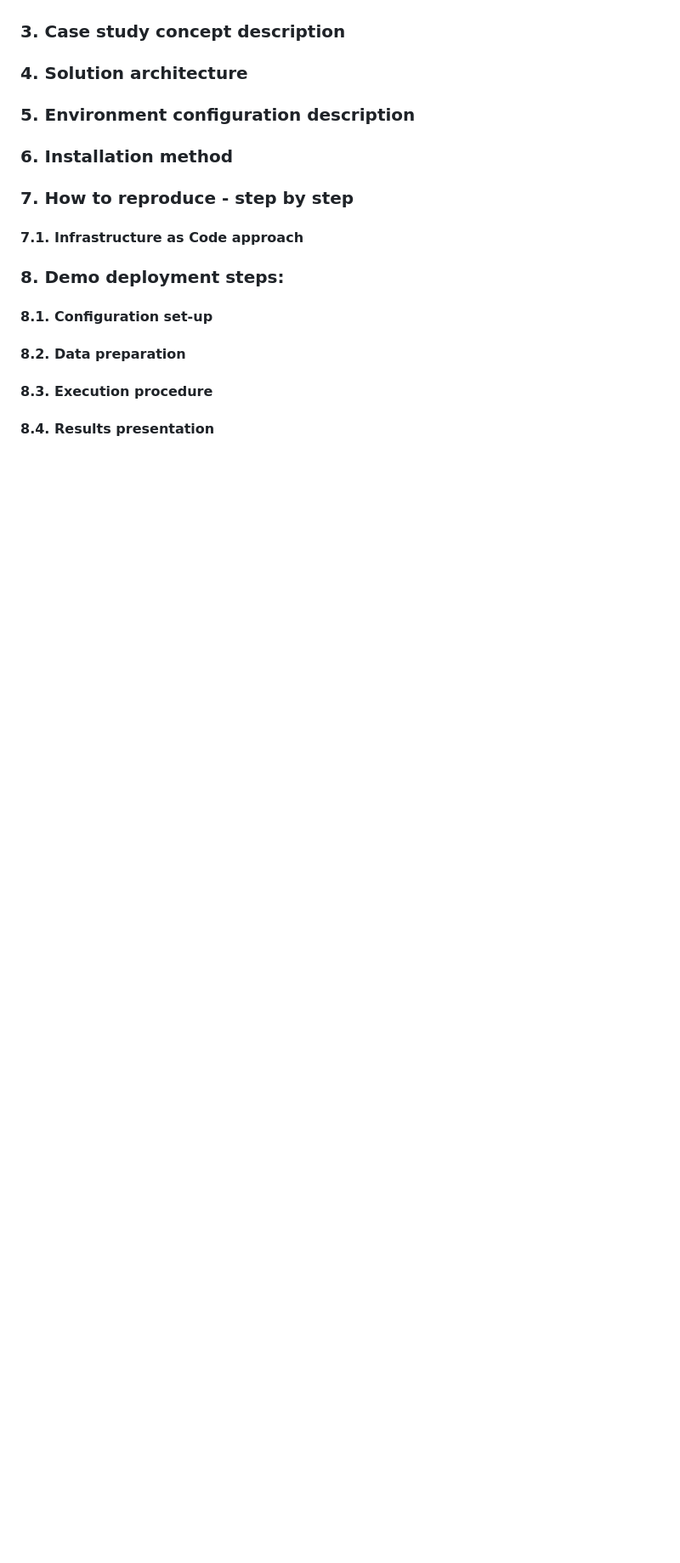
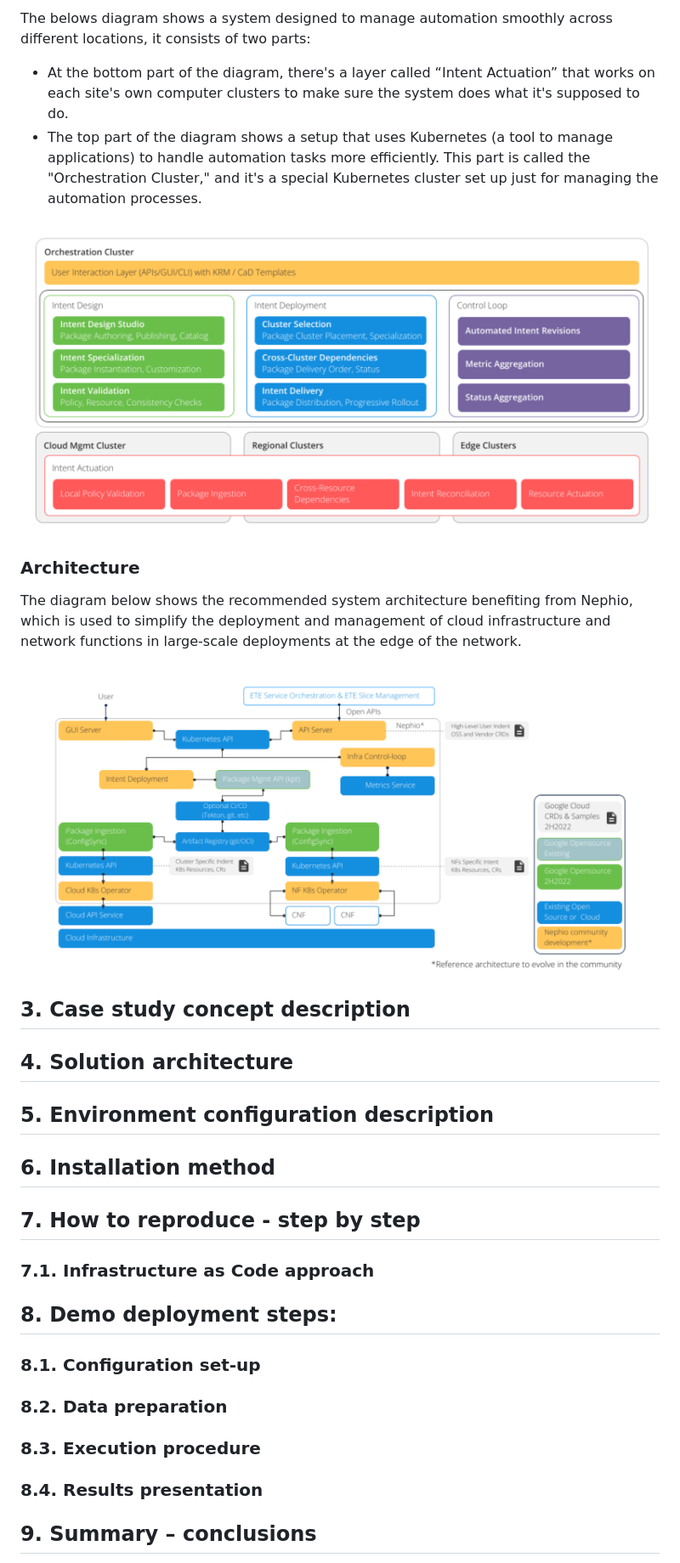
Before and after one commit to Darnok00/NephioProjectSuu, a Markdown page: README.md, the part around the change printed below. Shown: that part at 85% size. GitHub-like rendering; pictures changed too: images/diagram2.png (added), images/diagram3.png (added); blank space fills up the shorter version.

```diff
--- a/README.md
+++ b/README.md
@@ -43,47 +72,60 @@ This project aims at creating demo presenting Nephio capabilities.
+The belows diagram shows a system designed to manage automation smoothly across different locations, it consists of two parts:
+- At the bottom part of the diagram, there's a layer called “Intent Actuation” that works on each site's own computer clusters to make sure the system does what it's supposed to do.
+- The top part of the diagram shows a setup that uses Kubernetes (a tool to manage applications) to handle automation tasks more efficiently. This part is called the "Orchestration Cluster," and it's a special Kubernetes cluster set up just for managing the automation processes.
+
+![alt text](images/diagram2.png)
+
+### Architecture
+
+The diagram below shows the recommended system architecture benefiting from Nephio, which is used to simplify the deployment and management of cloud infrastructure and network functions in large-scale deployments at the edge of the network.
+
+![alt text](images/diagram3.png)
+
+## 3. Case study concept description
 
 
 
-### 3. Case study concept description
+## 4. Solution architecture
 
 
 
-### 4. Solution architecture
+## 5. Environment configuration description
 
 
 
-### 5. Environment configuration description
+## 6. Installation method
 
 
 
-### 6. Installation method
+## 7. How to reproduce - step by step
 
 
 
-### 7. How to reproduce - step by step
+### 7.1. Infrastructure as Code approach
 
 
 
-#### 7.1. Infrastructure as Code approach
+## 8. Demo deployment steps:
 
 
 
-### 8. Demo deployment steps:
+### 8.1. Configuration set-up
 
 
 
-#### 8.1. Configuration set-up
+### 8.2. Data preparation
 
 
 
-#### 8.2. Data preparation
+### 8.3. Execution procedure
 
 
 
-#### 8.3. Execution procedure
+### 8.4. Results presentation
 
 
 
-#### 8.4. Results presentation
+## 9. Summary – conclusions
 
 
 
```
Also changed, not shown: other parts of README.md (+32 -7 lines), images/diagram1.png (added).
